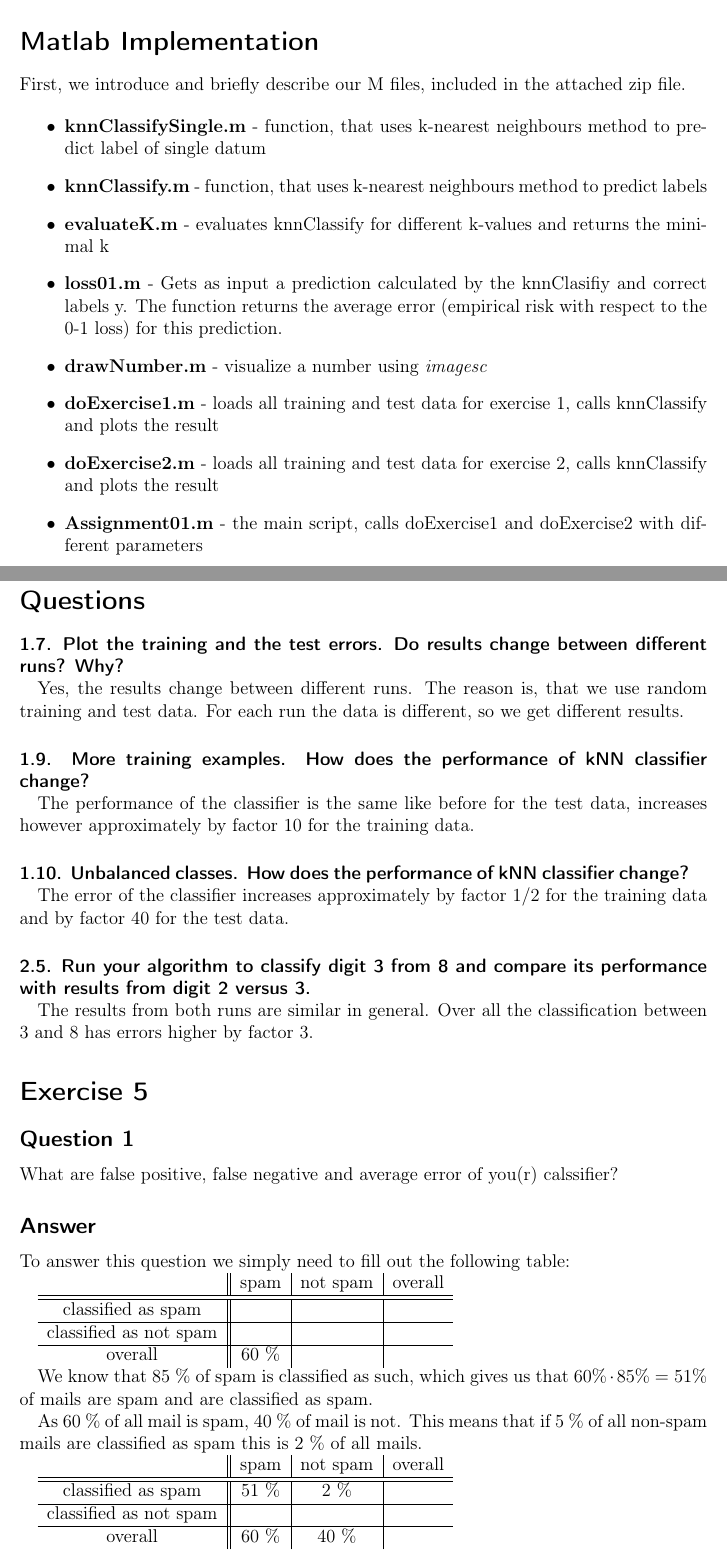
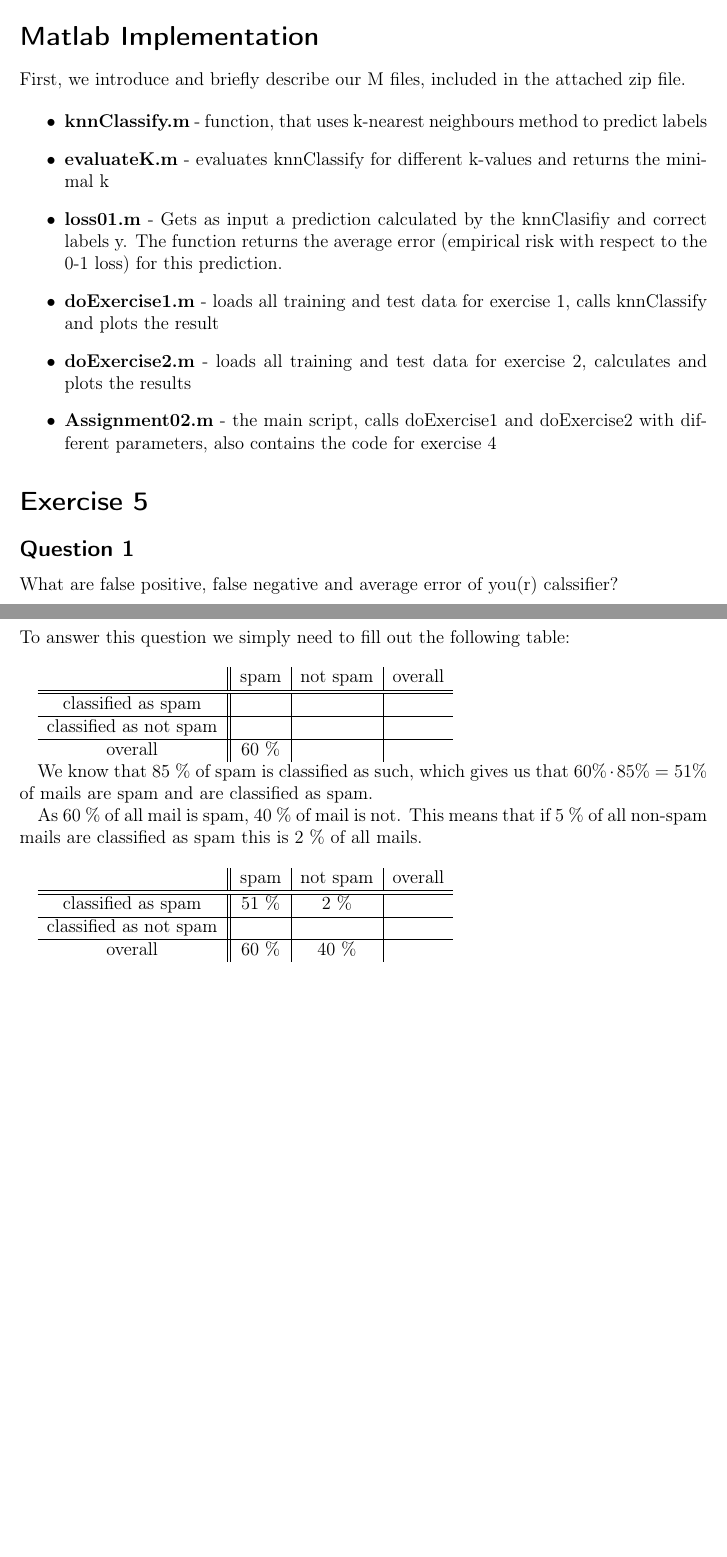
Before and after one commit to 1aschroe/machine-learning, a LaTeX problem sheet (assignm_02/assignment02.tex): two parts of pages 1 and 2 of 4 before the commit and two parts of pages 1 and 2 of 3 after it, joined at a grey line, cut so that both start at the same text, the shorter picture padded with empty space. Compiled offline with pdfLaTeX; the source files are stored in an older character set and shown here as Unicode.

Commit message:
Completed documentation.

```diff
--- a/assignm_02/assignment02.tex
+++ b/assignm_02/assignment02.tex
@@ -26,8 +26,8 @@
 
 
 \title{Machine Learning SS2013}
-\subtitle{Ulrike von Luxburg \\ Assignment 01}
-\author{Arne Schröder, Falk Oswald, Angel Bakardzhiev}
+\subtitle{Ulrike von Luxburg \\ Assignment 02}
+\author{Arne Schröder \and Falk Oswald \and Angel Bakardzhiev}
 
 \date{\today}               % \today setzt das heutige Datum
 
@@ -40,33 +40,13 @@
 First, we introduce and briefly describe our M files, included in the attached zip file.
 
 \begin{itemize}
-	\item \textbf{knnClassifySingle.m} - function, that uses k-nearest neighbours method to predict label of single datum
 	\item \textbf{knnClassify.m} - function, that uses k-nearest neighbours method to predict labels
 	\item \textbf{evaluateK.m} - evaluates knnClassify for different k-values and returns the minimal k
 	\item \textbf{loss01.m} - Gets as input a prediction calculated by the knnClasifiy and correct labels y. The function returns the average error (empirical risk with respect to the 0-1 loss) for this prediction.
-	\item \textbf{drawNumber.m} - visualize a number using \textit{imagesc}
 	\item \textbf{doExercise1.m} - loads all training and test data for exercise 1, calls knnClassify and plots the result
-	\item \textbf{doExercise2.m} - loads all training and test data for exercise 2, calls knnClassify and plots the result
-	\item \textbf{Assignment01.m} - the main script, calls doExercise1 and doExercise2 with different parameters
+	\item \textbf{doExercise2.m} - loads all training and test data for exercise 2, calculates and plots the results
+	\item \textbf{Assignment02.m} - the main script, calls doExercise1 and doExercise2 with different parameters, also contains the code for exercise 4
 \end{itemize}
-
-\section*{Questions}
-
- \paragraph{1.7. Plot the training and the test errors. Do results change between different runs? Why?} \hfill
-
- Yes, the results change between different runs. The reason is, that we use random training and test data. For each run the data is different, so we get different results.
-
- \paragraph{1.9. More training examples. How does the performance of kNN classifier change?} \hfill
-
- The performance of the classifier is the same like before for the test data, increases however approximately by factor 10 for the training data.
-
- \paragraph{1.10. Unbalanced classes. How does the performance of kNN classifier change?} \hfill
-
- The error of the classifier increases approximately by factor $1/2$ for the training data and by factor 40 for the test data.
-
- \paragraph{2.5. Run your algorithm to classify digit 3 from 8 and compare its performance with results from digit 2 versus 3.} \hfill
-
- The results from both runs are similar in general. Over all the classification between 3 and 8 has errors higher by factor 3.
 
 \section*{Exercise 5}
 
@@ -76,7 +56,7 @@
 
 \subsection*{Answer}
 
-To answer this question we simply need to fill out the following table:
+To answer this question we simply need to fill out the following table:\\
 
 \begin{tabular}{c||c|c|c}
 & spam & not spam & overall \\
@@ -90,7 +70,7 @@
 
 We know that 85 \% of spam is classified as such, which gives us that $60 \% \cdot 85 \% = 51 \%$ of mails are spam and are classified as spam.
 
-As 60 \% of all mail is spam, 40 \% of mail is not. This means that if 5 \% of all non-spam mails are classified as spam this is 2 \% of all mails.
+As 60 \% of all mail is spam, 40 \% of mail is not. This means that if 5 \% of all non-spam mails are classified as spam this is 2 \% of all mails.\\
 
 \begin{tabular}{c||c|c|c}
 & spam & not spam & overall \\
```
Also changed, not shown: assignm_02/assignment02.pdf, assignm_02/assignment02.tex (2 more changed lines).
